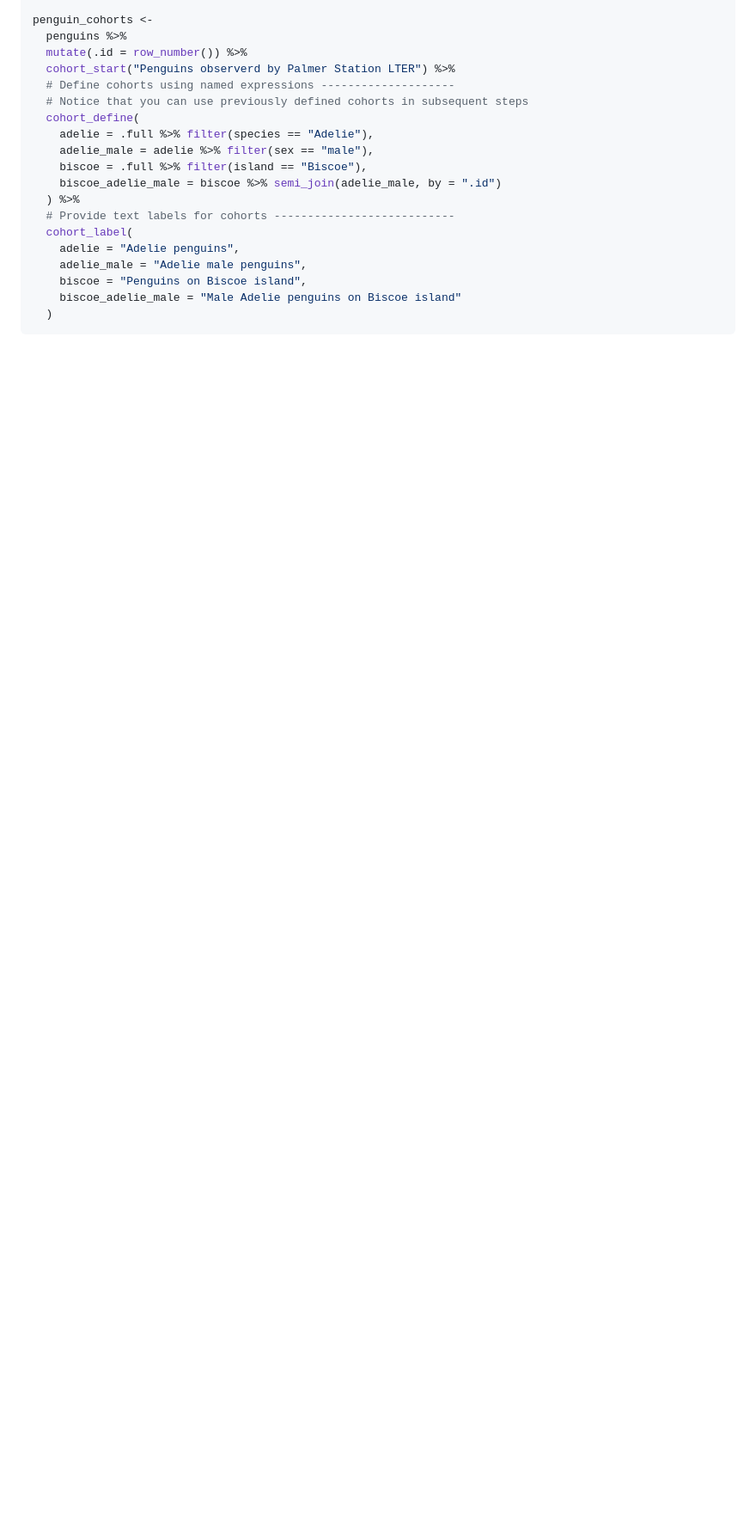
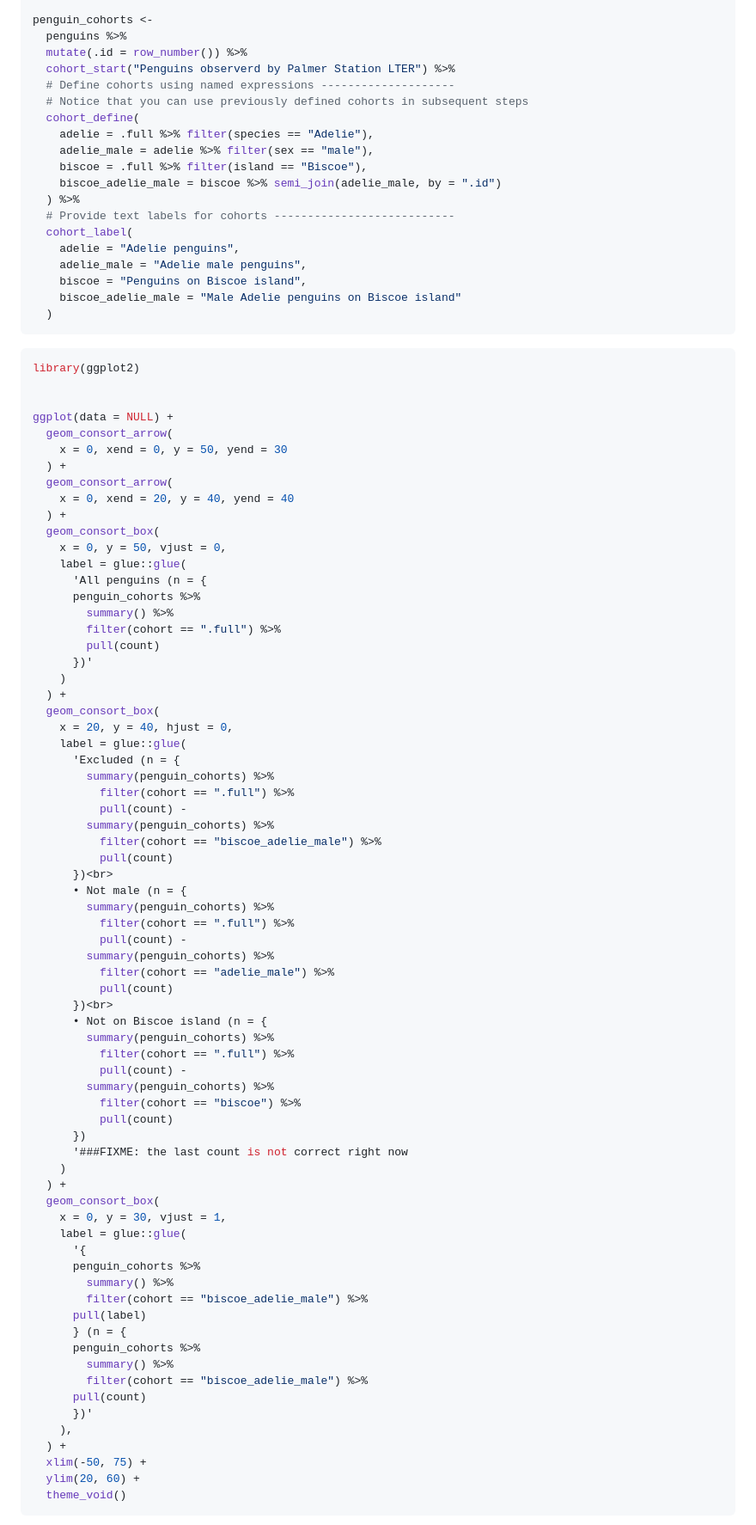
Before and after one commit to tgerke/ggconsort, a Markdown page: README.md, the part around the change printed below. Shown: that part at 86% size. Drawn GitHub-style; blank space fills up the shorter version.

Commit message:
initialize geoms, draft readme consort

````diff
--- a/README.md
+++ b/README.md
@@ -61,3 +61,77 @@ penguin_cohorts <-
     biscoe_adelie_male = "Male Adelie penguins on Biscoe island"
   )
 ```
+
+``` r
+library(ggplot2)
+
+
+ggplot(data = NULL) +
+  geom_consort_arrow(
+    x = 0, xend = 0, y = 50, yend = 30
+  ) +
+  geom_consort_arrow(
+    x = 0, xend = 20, y = 40, yend = 40
+  ) +
+  geom_consort_box(
+    x = 0, y = 50, vjust = 0,
+    label = glue::glue(
+      'All penguins (n = {
+      penguin_cohorts %>%
+        summary() %>%
+        filter(cohort == ".full") %>%
+        pull(count)
+      })'
+    )
+  ) +
+  geom_consort_box(
+    x = 20, y = 40, hjust = 0,
+    label = glue::glue(
+      'Excluded (n = {
+        summary(penguin_cohorts) %>%
+          filter(cohort == ".full") %>%
+          pull(count) -
+        summary(penguin_cohorts) %>%
+          filter(cohort == "biscoe_adelie_male") %>%
+          pull(count)
+      })<br>
+      • Not male (n = {
+        summary(penguin_cohorts) %>%
+          filter(cohort == ".full") %>%
+          pull(count) -
+        summary(penguin_cohorts) %>%
+          filter(cohort == "adelie_male") %>%
+          pull(count)
+      })<br>
+      • Not on Biscoe island (n = {
+        summary(penguin_cohorts) %>%
+          filter(cohort == ".full") %>%
+          pull(count) -
+        summary(penguin_cohorts) %>%
+          filter(cohort == "biscoe") %>%
+          pull(count)
+      })
+      '###FIXME: the last count is not correct right now
+    )
+  ) +
+  geom_consort_box(
+    x = 0, y = 30, vjust = 1,
+    label = glue::glue(
+      '{
+      penguin_cohorts %>%
+        summary() %>%
+        filter(cohort == "biscoe_adelie_male") %>%
+      pull(label)
+      } (n = {
+      penguin_cohorts %>%
+        summary() %>%
+        filter(cohort == "biscoe_adelie_male") %>%
+      pull(count)
+      })'
+    ),
+  ) +
+  xlim(-50, 75) +
+  ylim(20, 60) +
+  theme_void()
+```
+
````
Also changed, not shown: other parts of README.md (+5 -0 lines), man/figures/README-example-consort-1.png (added), 5 other files.
